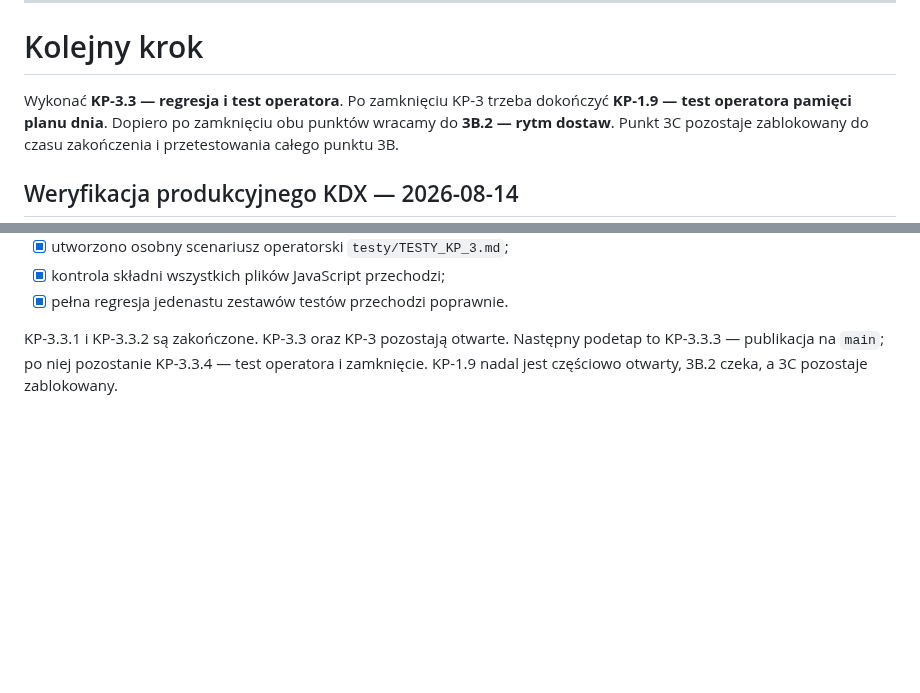
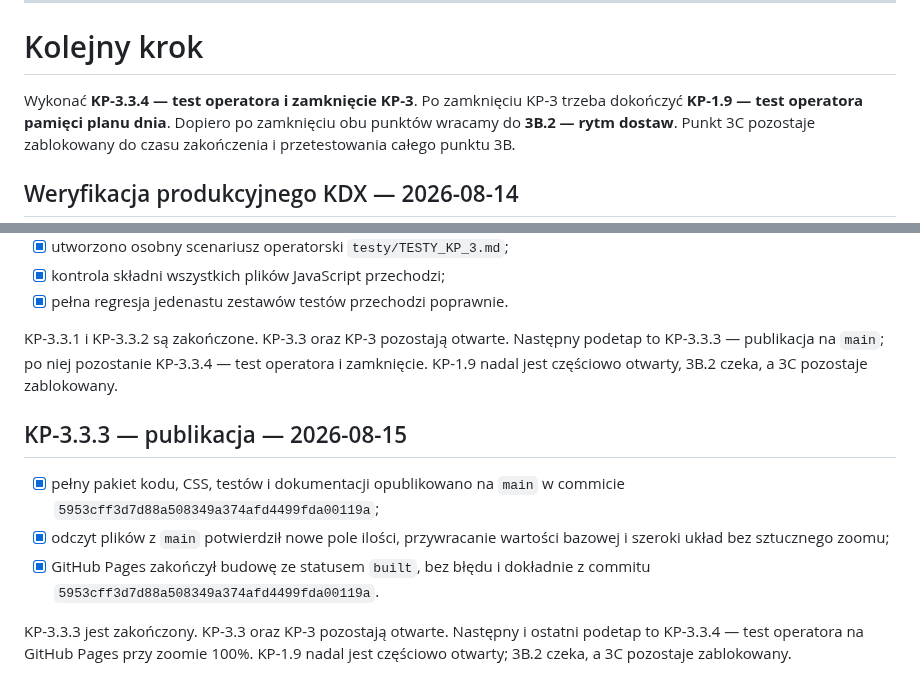
Before and after one commit to aprofirm/Harmonogram_Betonowan_v4, a Markdown page: ETAPY_ROZWOJU.md, 2 parts joined by grey strips. Drawn GitHub-style; blank space fills up the shorter version.

Commit message:
Zapisz publikację KP-3
Potwierdź wdrożenie commitu KP-3 na GitHub Pages i ustaw test operatora KP-3.3.4 jako ostatni otwarty podetap.

```diff
--- a/ETAPY_ROZWOJU.md
+++ b/ETAPY_ROZWOJU.md
@@ -648,7 +648,7 @@ Jeżeli rozmowa nie wniosła nowego ustalenia, nie tworzymy pustego wpisu. Pomys
 
 # Kolejny krok
 
-Wykonać **KP-3.3 — regresja i test operatora**.
+Wykonać **KP-3.3.4 — test operatora i zamknięcie KP-3**.
 Po zamknięciu KP-3 trzeba dokończyć **KP-1.9 — test operatora pamięci planu
 dnia**. Dopiero po zamknięciu obu punktów wracamy do **3B.2 — rytm dostaw**.
 Punkt 3C pozostaje zablokowany do czasu zakończenia i przetestowania całego
@@ -959,3 +959,16 @@ KP-3.3.1 i KP-3.3.2 są zakończone. KP-3.3 oraz KP-3 pozostają otwarte.
 Następny podetap to KP-3.3.3 — publikacja na `main`; po niej pozostanie
 KP-3.3.4 — test operatora i zamknięcie. KP-1.9 nadal jest częściowo otwarty,
 3B.2 czeka, a 3C pozostaje zablokowany.
+
+## KP-3.3.3 — publikacja — 2026-08-15
+
+- [x] pełny pakiet kodu, CSS, testów i dokumentacji opublikowano na `main` w
+  commicie `5953cff3d7d88a508349a374afd4499fda00119a`;
+- [x] odczyt plików z `main` potwierdził nowe pole ilości, przywracanie
+  wartości bazowej i szeroki układ bez sztucznego zoomu;
+- [x] GitHub Pages zakończył budowę ze statusem `built`, bez błędu i dokładnie
+  z commitu `5953cff3d7d88a508349a374afd4499fda00119a`.
+
+KP-3.3.3 jest zakończony. KP-3.3 oraz KP-3 pozostają otwarte. Następny i
+ostatni podetap to KP-3.3.4 — test operatora na GitHub Pages przy zoomie 100%.
+KP-1.9 nadal jest częściowo otwarty; 3B.2 czeka, a 3C pozostaje zablokowany.
```
Also changed, not shown: other parts of ETAPY_ROZWOJU.md (+1 -1 lines).
